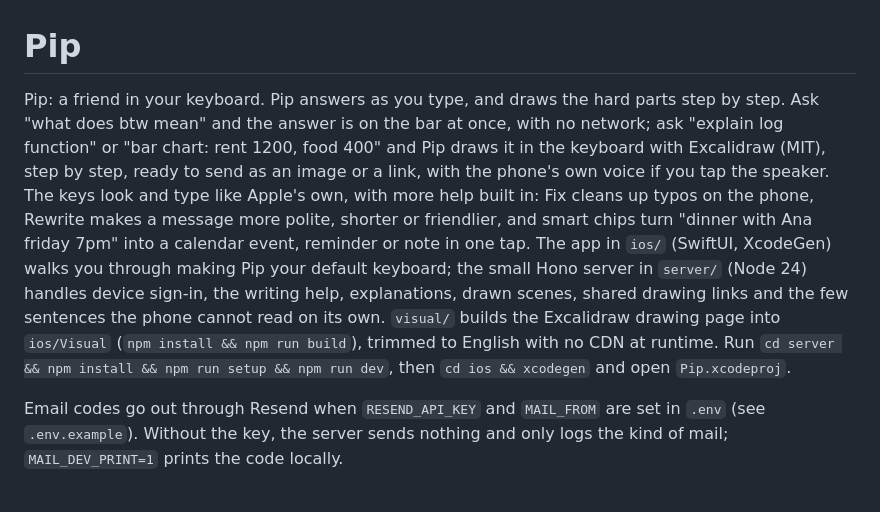
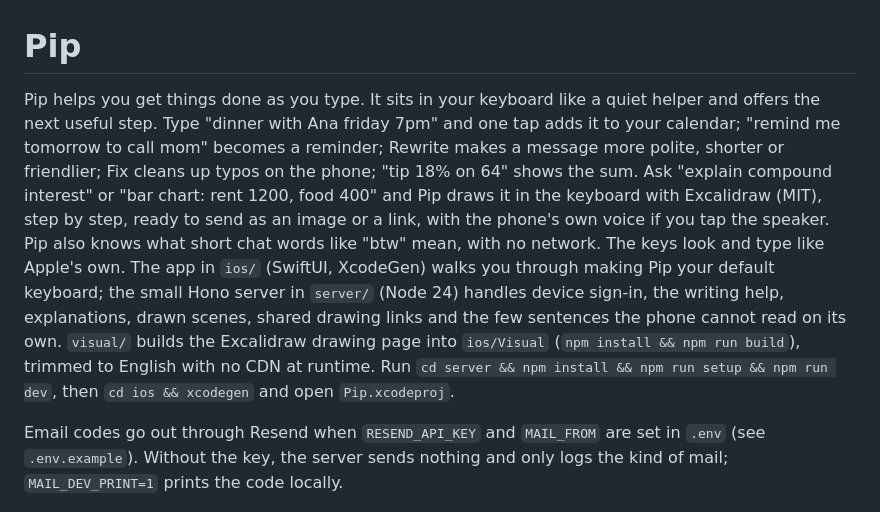
Before and after one commit to varunlohade/pip, a Markdown page: README.md, the part around the change. Drawn GitHub-style.

```diff
--- a/README.md
+++ b/README.md
@@ -1,5 +1,5 @@
 # Pip
 
-Pip: a friend in your keyboard. Pip answers as you type, and draws the hard parts step by step. Ask "what does btw mean" and the answer is on the bar at once, with no network; ask "explain log function" or "bar chart: rent 1200, food 400" and Pip draws it in the keyboard with Excalidraw (MIT), step by step, ready to send as an image or a link, with the phone's own voice if you tap the speaker. The keys look and type like Apple's own, with more help built in: Fix cleans up typos on the phone, Rewrite makes a message more polite, shorter or friendlier, and smart chips turn "dinner with Ana friday 7pm" into a calendar event, reminder or note in one tap. The app in `ios/` (SwiftUI, XcodeGen) walks you through making Pip your default keyboard; the small Hono server in `server/` (Node 24) handles device sign-in, the writing help, explanations, drawn scenes, shared drawing links and the few sentences the phone cannot read on its own. `visual/` builds the Excalidraw drawing page into `ios/Visual` (`npm install && npm run build`), trimmed to English with no CDN at runtime. Run `cd server && npm install && npm run setup && npm run dev`, then `cd ios && xcodegen` and open `Pip.xcodeproj`.
+Pip helps you get things done as you type. It sits in your keyboard like a quiet helper and offers the next useful step. Type "dinner with Ana friday 7pm" and one tap adds it to your calendar; "remind me tomorrow to call mom" becomes a reminder; Rewrite makes a message more polite, shorter or friendlier; Fix cleans up typos on the phone; "tip 18% on 64" shows the sum. Ask "explain compound interest" or "bar chart: rent 1200, food 400" and Pip draws it in the keyboard with Excalidraw (MIT), step by step, ready to send as an image or a link, with the phone's own voice if you tap the speaker. Pip also knows what short chat words like "btw" mean, with no network. The keys look and type like Apple's own. The app in `ios/` (SwiftUI, XcodeGen) walks you through making Pip your default keyboard; the small Hono server in `server/` (Node 24) handles device sign-in, the writing help, explanations, drawn scenes, shared drawing links and the few sentences the phone cannot read on its own. `visual/` builds the Excalidraw drawing page into `ios/Visual` (`npm install && npm run build`), trimmed to English with no CDN at runtime. Run `cd server && npm install && npm run setup && npm run dev`, then `cd ios && xcodegen` and open `Pip.xcodeproj`.
 
 Email codes go out through Resend when `RESEND_API_KEY` and `MAIL_FROM` are set in `.env` (see `.env.example`). Without the key, the server sends nothing and only logs the kind of mail; `MAIL_DEV_PRINT=1` prints the code locally.
```
Also changed, not shown: docs/shots/persona-home.png (added), 6 other files.
